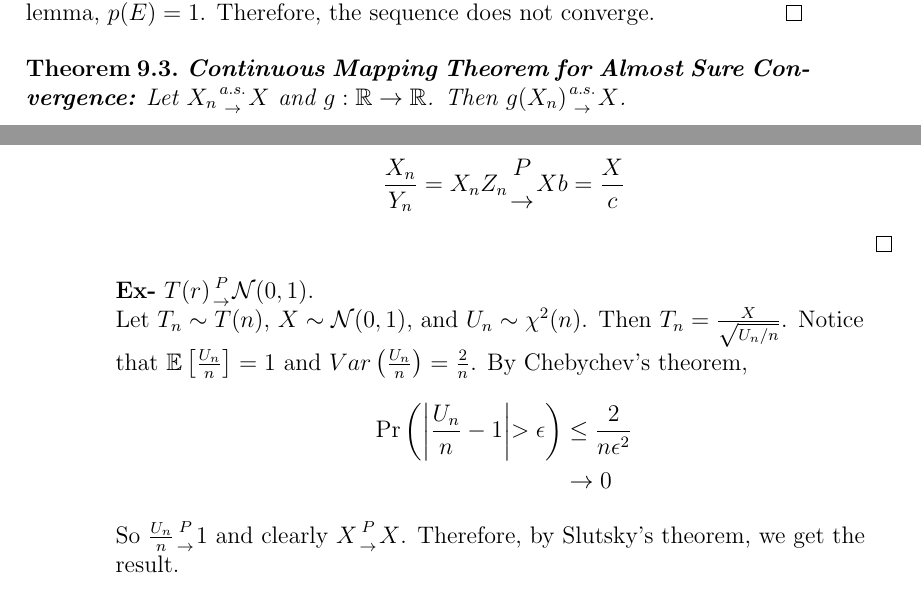
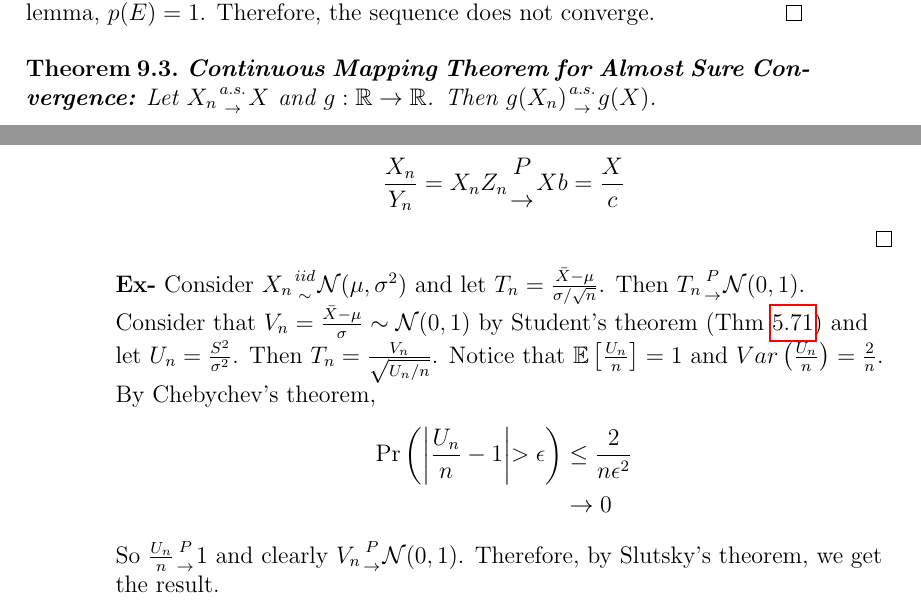
Before and after one commit to spdouglas97/statistics-notes, a LaTeX thesis (statistics_notes_outline.tex, which reads theory_of_probability/limiting_distributions.tex): two parts of pages 91 and 102 of 183, joined at a grey line, cut so that both start at the same text. Compiled offline with pdfLaTeX; a LaTeX package or settings file that is missing is left out.

Commit message:
Updating some issues with writing

```diff
--- a/theory_of_probability/limiting_distributions.tex
+++ b/theory_of_probability/limiting_distributions.tex
@@ -84,7 +84,7 @@ Therefore, the sequence does not converge.
 \begin{theorem}
 \textbf{Continuous Mapping Theorem for Almost Sure Convergence:}
 Let $X_n {a.s. \atop \rightarrow} X$ and $g: \mathbb{R} \rightarrow \mathbb{R}$.
-Then $g(X_n) {a.s. \atop \rightarrow} X$.
+Then $g(X_n) {a.s. \atop \rightarrow} g(X)$.
 \end{theorem}
 \begin{proof}
 By definition of continuity, if $X_n(s) \rightarrow X(s)$, then $g(X_n(s)) \rightarrow g(X(s))$.
@@ -573,16 +573,17 @@ $$\frac{X_n}{Y_n} = X_n Z_n {P \atop \rightarrow} Xb=\frac{X}{c}$$
 \end{proof}
 
 \textbf{Ex-}
-$T(r){P\atop \rightarrow} \mathcal{N}(0,1)$.\\
-Let $T_n \sim T(n)$, $X\sim \mathcal{N}(0,1)$, and $U_n \sim \chi^2(n)$.
-Then $T_n=\frac{X}{\sqrt{U_n/n}}$.
+Consider $X_n {iid \atop \sim} \mathcal{N}(\mu, \sigma^2)$ and let $T_n = \frac{\bar{X} - \mu}{\sigma / \sqrt{n}}$.
+Then $T_n {P \atop \rightarrow} \mathcal{N}(0,1)$. \\
+Consider that $V_n = \frac{\bar{X} - \mu}{\sigma} \sim \mathcal{N}(0,1)$ by Student's theorem (Thm \ref{students_theorem}) and let $U_n = \frac{S^2}{\sigma^2}$.
+Then $T_n=\frac{V_n}{\sqrt{U_n/n}}$.
 Notice that $\mathbb{E}\left[\frac{U_n}{n}\right]=1$ and $Var\left( \frac{U_n}{n}\right)=\frac{2}{n}$.
 By Chebychev's theorem,
 \begin{align*}
 \Pr\left(\middle| \frac{U_n}{n} -1\middle| > \epsilon\right) &\leq \frac{2}{n\epsilon^2} \\
 &\rightarrow 0
 \end{align*}
-So $\frac{U_n}{n} {P\atop \rightarrow} 1$ and clearly $X {P \atop \rightarrow} X$.
+So $\frac{U_n}{n} {P\atop \rightarrow} 1$ and clearly $V_n {P \atop \rightarrow} \mathcal{N}(0,1)$.
 Therefore, by Slutsky's theorem, we get the result.
 
 \lstinputlisting[firstline=12, lastline=31]{theory_of_probability/scripts/plot_t_distributions.py}
```
Also changed, not shown: theory_of_probability/parametric_distribution.tex (+1 -1 lines), theory_of_probability/limiting_distributions.tex (2 more changed lines).
